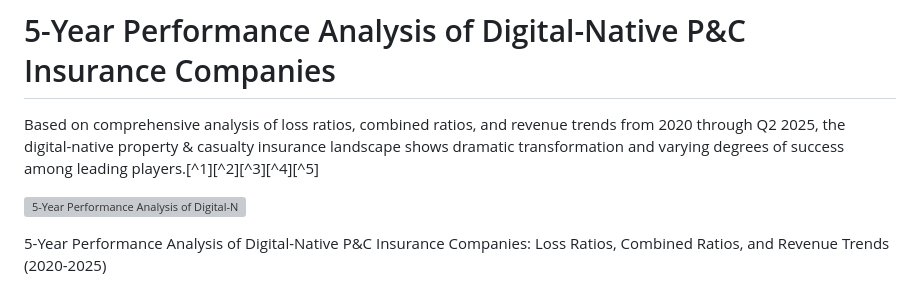
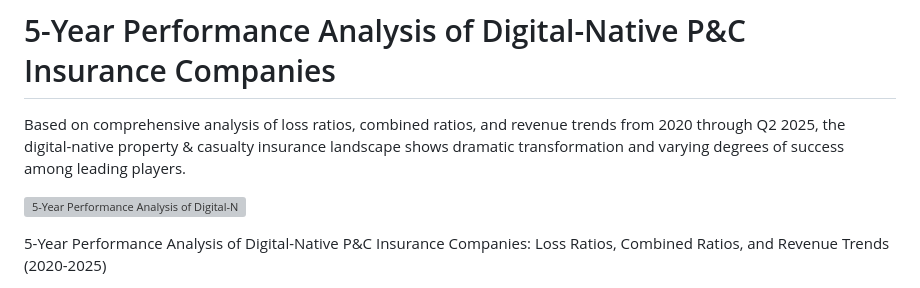
Before and after one commit to myaimcp/howto, a Markdown page: 5-Year Performance Analysis of Digital-Native P&C.md, the part around the change. Drawn GitHub-style; grey boxes are pictures that could not be loaded.

```diff
--- a/5-Year Performance Analysis of Digital-Native P&C.md
+++ b/5-Year Performance Analysis of Digital-Native P&C.md
@@ -1,6 +1,6 @@
 # 5-Year Performance Analysis of Digital-Native P\&C Insurance Companies
 
-Based on comprehensive analysis of loss ratios, combined ratios, and revenue trends from 2020 through Q2 2025, the digital-native property \& casualty insurance landscape shows dramatic transformation and varying degrees of success among leading players.[^1][^2][^3][^4][^5]
+Based on comprehensive analysis of loss ratios, combined ratios, and revenue trends from 2020 through Q2 2025, the digital-native property \& casualty insurance landscape shows dramatic transformation and varying degrees of success among leading players.
 
 ![5-Year Performance Analysis of Digital-Native P\&C Insurance Companies: Loss Ratios, Combined Ratios, and Revenue Trends (2020-2025)](https://ppl-ai-code-interpreter-files.s3.amazonaws.com/web/direct-files/2cc489791012fdb82af5d9a577822344/a6b4295c-d8ae-4a10-9a24-b64d0eecdff7/6ee0b15f.png)
 
```
